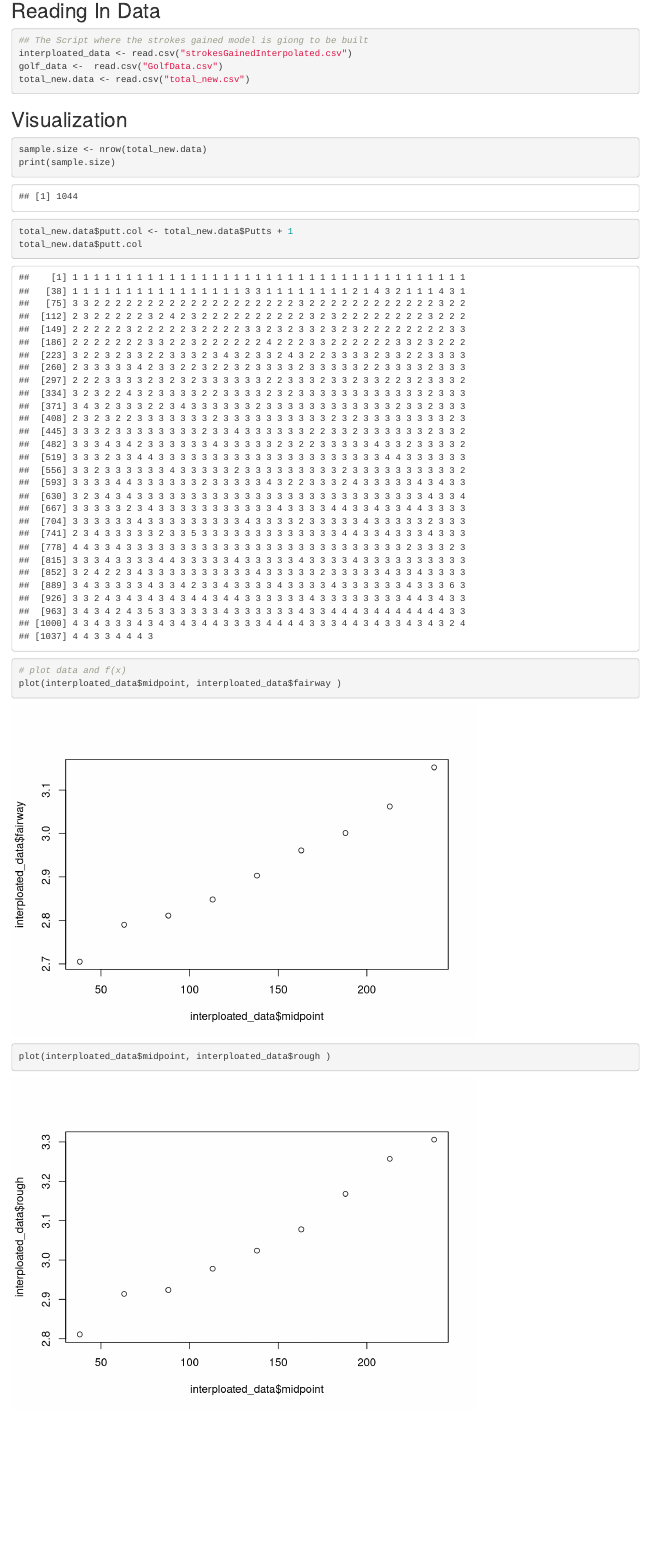
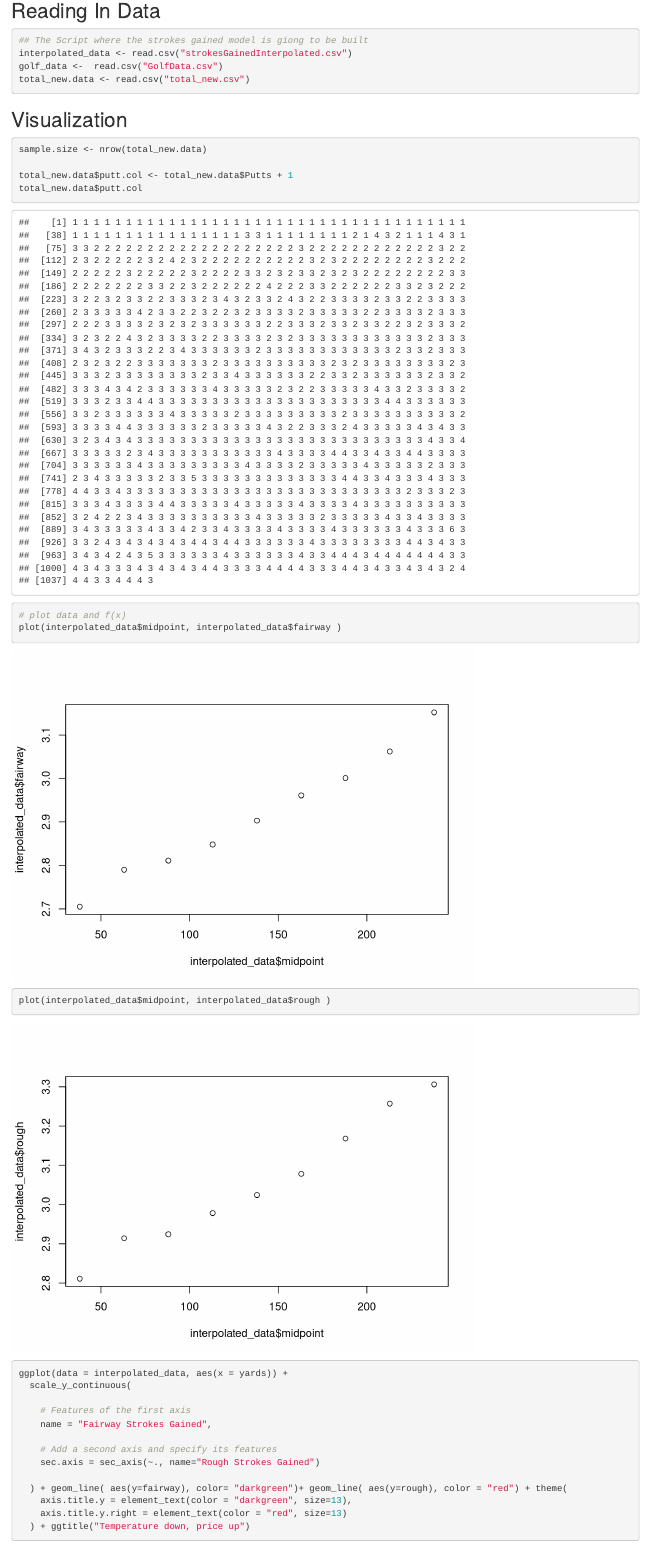
Before and after one commit to AashaiAvadhani1/Golf-Sports-Analytics-Capstone, an R Markdown document (Strokes Gained Model/Strokes_GainedMarkdown.Rmd): the page in a window 1100 px wide, from 1260 px down. Rendered offline with R 4.5, knitr and Pandoc, with nearby package versions; code that draws random numbers runs with fixed seeds of ours; some code elsewhere in the file could not run offline.

Commit message:
solved DAvid's changes

````diff
--- a/Strokes Gained Model/Strokes_GainedMarkdown.Rmd
+++ b/Strokes Gained Model/Strokes_GainedMarkdown.Rmd
@@ -27,11 +27,10 @@ library(ggplot2)
 ```
 
 ## Reading In Data
-
 ```{r}
 
 ## The Script where the strokes gained model is giong to be built
-interploated_data <- read.csv("strokesGainedInterpolated.csv")
+interpolated_data <- read.csv("strokesGainedInterpolated.csv")
 golf_data <-  read.csv("GolfData.csv")
 total_new.data <- read.csv("total_new.csv")
 
@@ -41,13 +40,12 @@ total_new.data <- read.csv("total_new.csv")
 
 ```{r}
 sample.size <- nrow(total_new.data)
-print(sample.size)
-
 
 total_new.data$putt.col <- total_new.data$Putts + 1
 total_new.data$putt.col
 
 
 # plot data and f(x)
-plot(interploated_data$midpoint, interploated_data$fairway )
-plot(interploated_data$midpoint, interploated_data$rough )
+plot(interpolated_data$midpoint, interpolated_data$fairway )
+plot(interpolated_data$midpoint, interpolated_data$rough )
+ggplot(data = interpolated_data, aes(x = yards)) +
````
Also changed, not shown: Strokes Gained Model/Model.R (+0 -8 lines), server/server_helpers.R (+0 -5 lines), Strokes Gained Model/Strokes_GainedMarkdown.Rmd (5 more changed lines).
